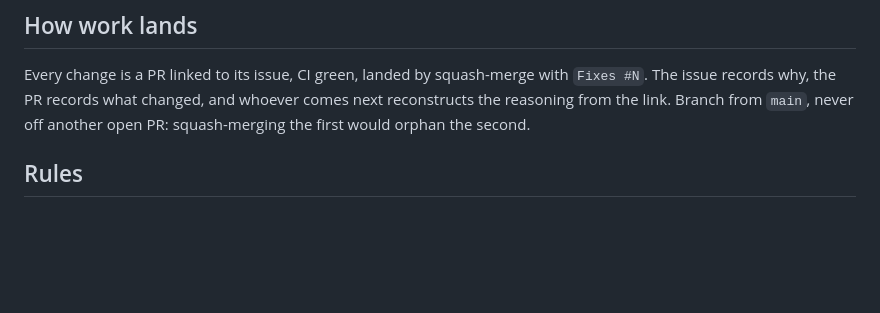
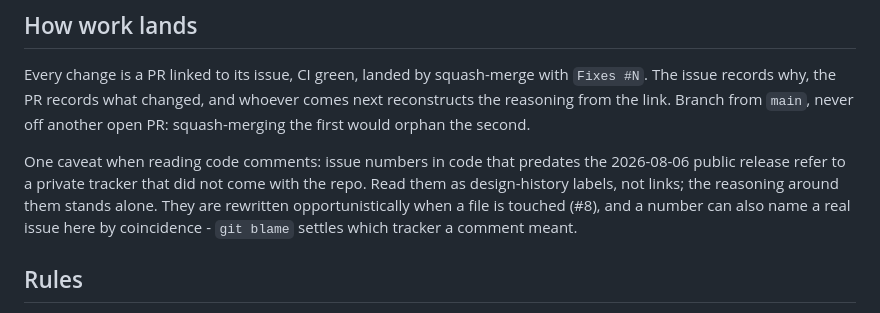
Before and after one commit to shawn-durrani/membro, a Markdown page: CONTRIBUTING.md, the part around the change. Rendered like a GitHub page; blank space fills up the shorter version.

Commit message:
Docs: pre-publication issue numbers read as history labels, not links
Code from before the 2026-08-06 public release cites a private tracker
(219 comment lines, blame-verified - #8 undercounted at ~60). A reader
following one of those numbers lands on the wrong issue or none. Until
each is rewritten to stand alone, CONTRIBUTING now says what those
numbers are and how to tell the two trackers apart. Part of #8; the
rewrites themselves continue opportunistically.

Co-Authored-By: Claude Fable 5 <noreply@anthropic.com>
Claude-Session: https://claude.ai/code/session_01MDUK1paKGe4avzshvnVAWM

```diff
--- a/CONTRIBUTING.md
+++ b/CONTRIBUTING.md
@@ -24,6 +24,14 @@ squash-merge with `Fixes #N`. The issue records why, the PR records
 what changed, and whoever comes next reconstructs the reasoning from
 the link. Branch from `main`, never off another open PR: squash-merging
 the first would orphan the second.
+
+One caveat when reading code comments: issue numbers in code that
+predates the 2026-08-06 public release refer to a private tracker that
+did not come with the repo. Read them as design-history labels, not
+links; the reasoning around them stands alone. They are rewritten
+opportunistically when a file is touched (#8), and a number can also
+name a real issue here by coincidence - `git blame` settles which
+tracker a comment meant.
 
 ## Rules
 
```
